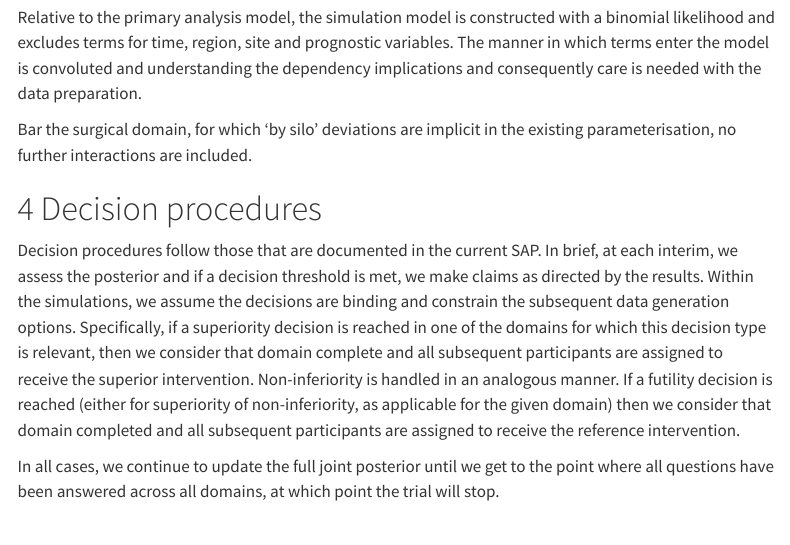
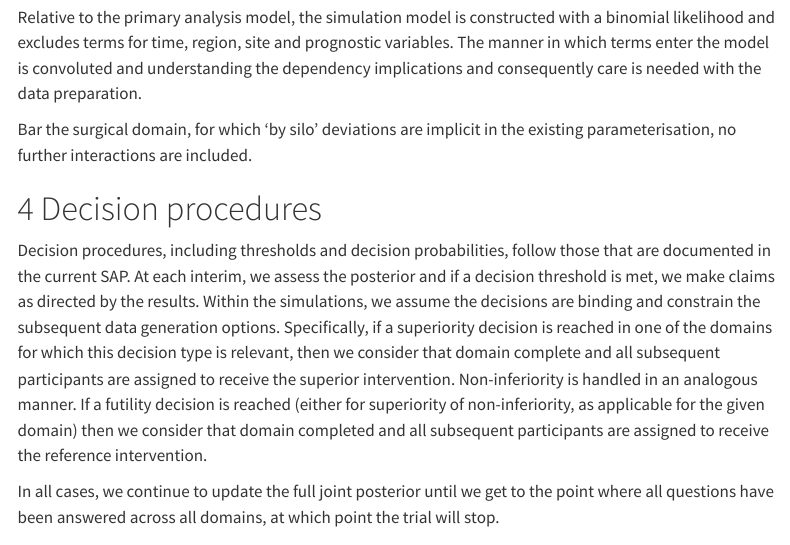
Before and after one commit to maj-biostat/roadmap-sap, a Quarto document (roadmap-sim-rep.qmd): the page in a window 1100 px wide, from 3020 px down. Rendered offline with R 4.5, knitr and Pandoc in place of Quarto, with nearby package versions; some code elsewhere in the file could not run offline; a font, style sheet, LaTeX package, included part or bibliography that could not be used is replaced or left out; menus at the side of the page are left out.

Commit message:
Update reference to decision quantities in sap

```diff
--- a/roadmap-sim-rep.qmd
+++ b/roadmap-sim-rep.qmd
@@ -210,8 +210,8 @@ Bar the surgical domain, for which 'by silo' deviations are implicit in the exis
 
 # Decision procedures
 
-Decision procedures follow those that are documented in the current SAP.
-In brief, at each interim, we assess the posterior and if a decision threshold is met, we make claims as directed by the results.
+Decision procedures, including thresholds and decision probabilities, follow those that are documented in the current SAP.
+At each interim, we assess the posterior and if a decision threshold is met, we make claims as directed by the results.
 Within the simulations, we assume the decisions are binding and constrain the subsequent data generation options.
 Specifically, if a superiority decision is reached in one of the domains for which this decision type is relevant, then we consider that domain complete and all subsequent participants are assigned to receive the superior intervention.
 Non-inferiority is handled in an analogous manner.
```
